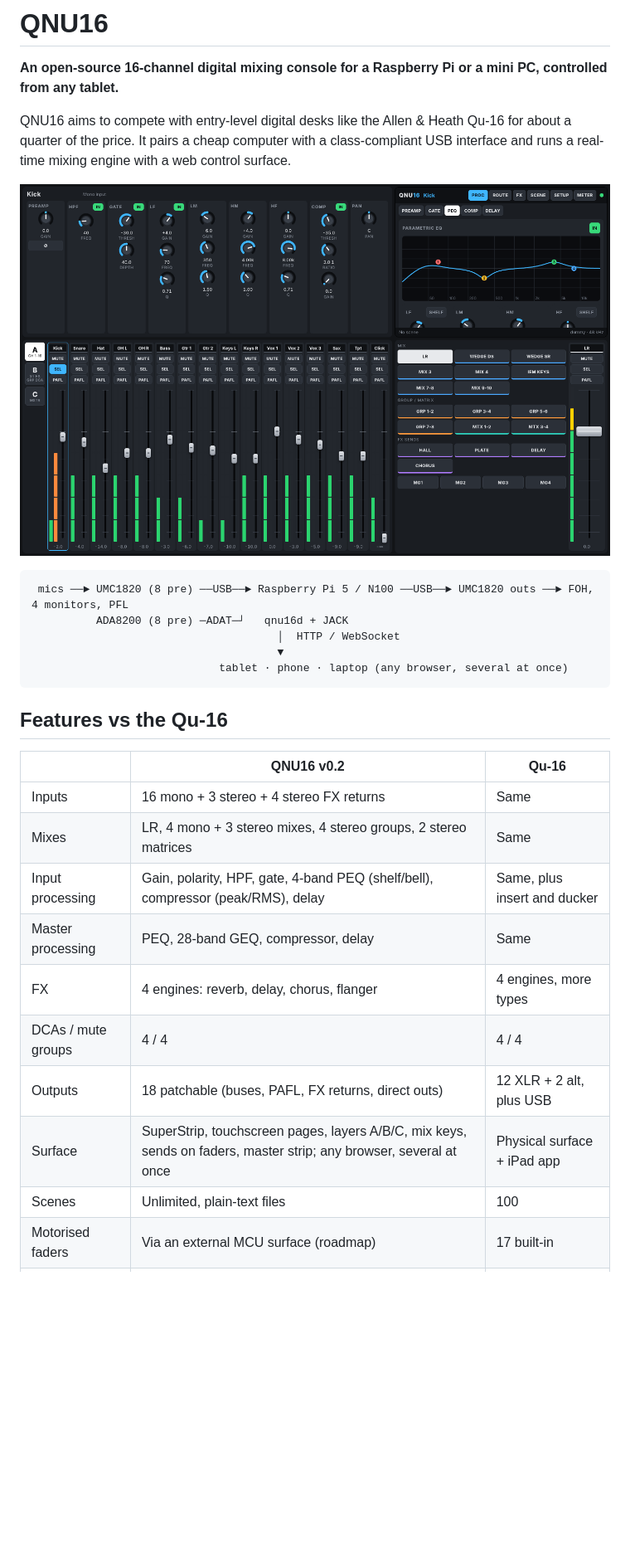
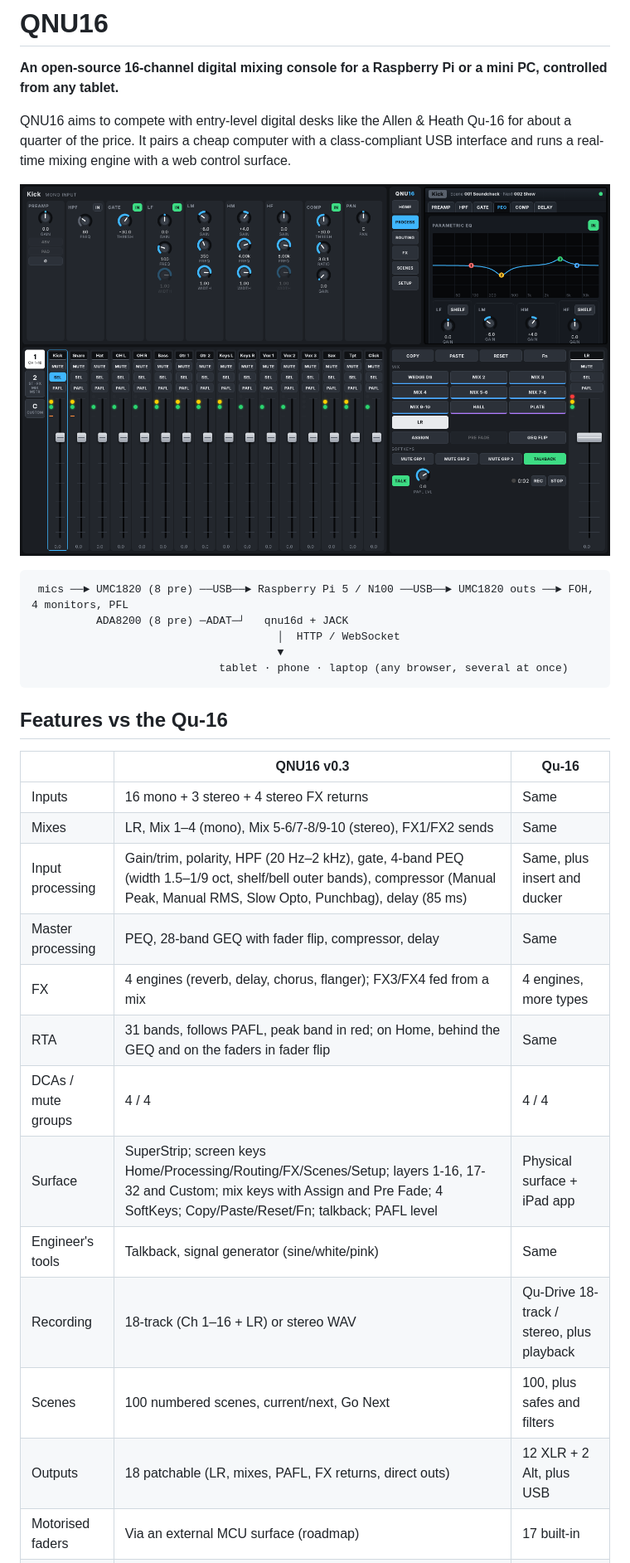
Before and after one commit to viatekh/QNU16, a Markdown page: README.md, the part around one of its changes. Shown at 83% size. GitHub-like rendering; pictures changed too: docs/img/surface.png; blank space fills up the shorter version.

```diff
--- a/README.md
+++ b/README.md
@@ -19,15 +19,18 @@ real-time mixing engine with a web control surface.
 
 ## Features vs the Qu-16
 
-| | QNU16 v0.2 | Qu-16 |
+| | QNU16 v0.3 | Qu-16 |
 |---|---|---|
 | Inputs | 16 mono + 3 stereo + 4 stereo FX returns | Same |
-| Mixes | LR, 4 mono + 3 stereo mixes, 4 stereo groups, 2 stereo matrices | Same |
-| Input processing | Gain, polarity, HPF, gate, 4-band PEQ (shelf/bell), compressor (peak/RMS), delay | Same, plus insert and ducker |
-| Master processing | PEQ, 28-band GEQ, compressor, delay | Same |
-| FX | 4 engines: reverb, delay, chorus, flanger | 4 engines, more types |
+| Mixes | LR, Mix 1–4 (mono), Mix 5-6/7-8/9-10 (stereo), FX1/FX2 sends | Same |
+| Input processing | Gain/trim, polarity, HPF (20 Hz–2 kHz), gate, 4-band PEQ (width 1.5–1/9 oct, shelf/bell outer bands), compressor (Manual Peak, Manual RMS, Slow Opto, Punchbag), delay (85 ms) | Same, plus insert and ducker |
+| Master processing | PEQ, 28-band GEQ with fader flip, compressor, delay | Same |
+| FX | 4 engines (reverb, delay, chorus, flanger); FX3/FX4 fed from a mix | 4 engines, more types |
+| RTA | 31 bands, follows PAFL, peak band in red; on Home, behind the GEQ and on the faders in fader flip | Same |
 | DCAs / mute groups | 4 / 4 | 4 / 4 |
-| Outputs | 18 patchable (buses, PAFL, FX returns, direct outs) | 12 XLR + 2 alt, plus USB |
-| Surface | SuperStrip, touchscreen pages, layers A/B/C, mix keys, sends on faders, master strip; any browser, several at once | Physical surface + iPad app |
-| Scenes | Unlimited, plain-text files | 100 |
+| Surface | SuperStrip; screen keys Home/Processing/Routing/FX/Scenes/Setup; layers 1-16, 17-32 and Custom; mix keys with Assign and Pre Fade; 4 SoftKeys; Copy/Paste/Reset/Fn; talkback; PAFL level | Physical surface + iPad app |
+| Engineer's tools | Talkback, signal generator (sine/white/pink) | Same |
+| Recording | 18-track (Ch 1–16 + LR) or stereo WAV | Qu-Drive 18-track / stereo, plus playback |
+| Scenes | 100 numbered scenes, current/next, Go Next | 100, plus safes and filters |
+| Outputs | 18 patchable (LR, mixes, PAFL, FX returns, direct outs) | 12 XLR + 2 Alt, plus USB |
 | Motorised faders | Via an external MCU surface (roadmap) | 17 built-in |
```
Also changed, not shown: other parts of README.md (+22 -17 lines), docs/hardware.md (+2 -2 lines), docs/protocol.md (+34 -22 lines), 4 other files.
